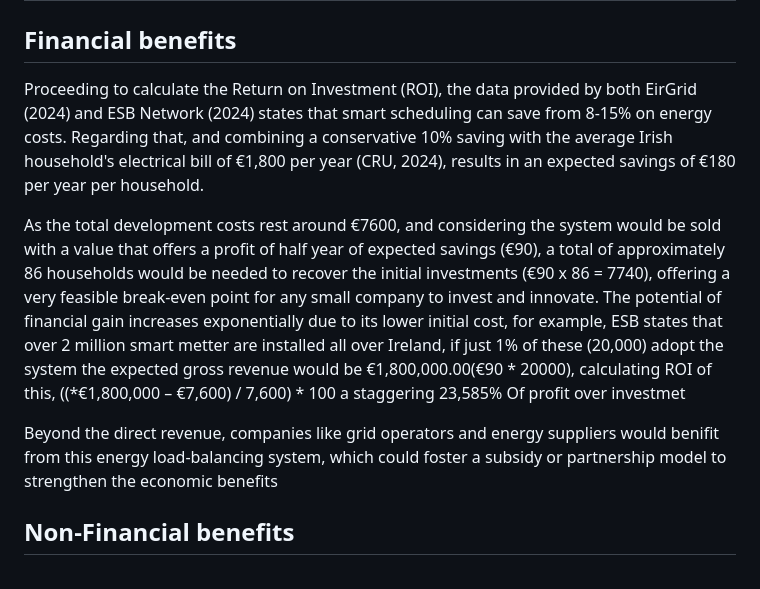
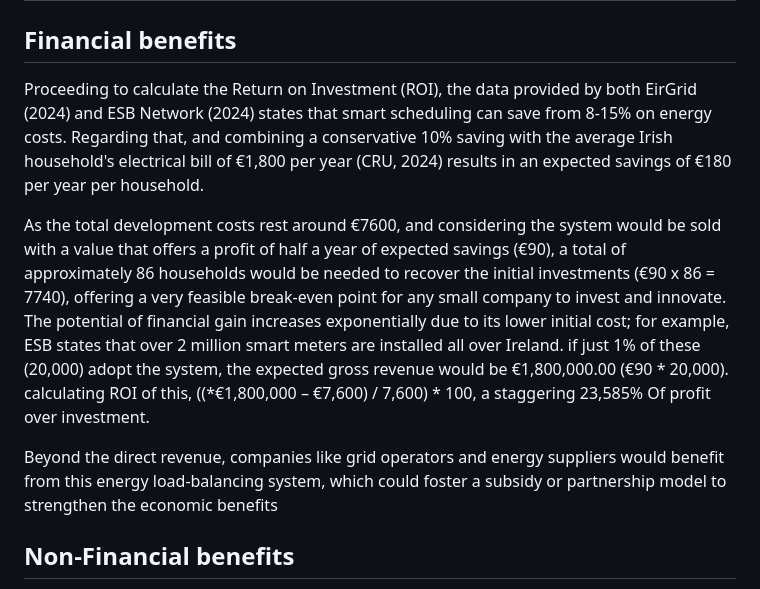
Before and after one commit to renatogoedert/PostdocAI, a Markdown page: FoundationsAI/CA/README.md, the part around the change. Rendered like a GitHub page.

Commit message:
financial benefits

```diff
--- a/FoundationsAI/CA/README.md
+++ b/FoundationsAI/CA/README.md
@@ -127,12 +127,11 @@ Human Resources:
 
 ## Financial benefits
 
-Proceeding to calculate the Return on Investment (ROI), the data provided by both EirGrid (2024) and ESB Network (2024) states that smart scheduling can save from 8-15% on energy costs. Regarding that, and combining a conservative 10% saving with the average Irish household's electrical bill of €1,800 per year (CRU, 2024), results in an expected savings of €180 per year per household.
+Proceeding to calculate the Return on Investment (ROI), the data provided by both EirGrid (2024) and ESB Network (2024) states that smart scheduling can save from 8-15% on energy costs. Regarding that, and combining a conservative 10% saving with the average Irish household's electrical bill of €1,800 per year (CRU, 2024) results in an expected savings of €180 per year per household.
 
-As the total development costs rest around €7600, and considering the system would be sold with a value that offers a profit of half year of expected savings (€90), a total of approximately 86 households would be needed to recover the initial investments (€90 x 86 = 7740), offering a very feasible break-even point for any small company to invest and innovate. The potential of financial gain increases exponentially due to its lower initial cost, for example, ESB states that over 2 million smart metter are installed all over Ireland, if just 1% of these (20,000) adopt the system the expected gross revenue would be €1,800,000.00(€90 * 20000), calculating ROI of this, ((*€1,800,000 – €7,600) / 7,600) * 100 a staggering 23,585% Of profit over investmet
+As the total development costs rest around €7600, and considering the system would be sold with a value that offers a profit of half a year of expected savings (€90), a total of approximately 86 households would be needed to recover the initial investments (€90 x 86 = 7740), offering a very feasible break-even point for any small company to invest and innovate. The potential of financial gain increases exponentially due to its lower initial cost; for example, ESB states that over 2 million smart meters are installed all over Ireland. if just 1% of these (20,000) adopt the system, the expected gross revenue would be €1,800,000.00 (€90 * 20,000). calculating ROI of this, ((*€1,800,000 – €7,600) / 7,600) * 100, a staggering 23,585% Of profit over investment.
 
-Beyond the direct revenue, companies like grid operators and energy suppliers would benifit from this energy load-balancing system, which could foster a subsidy or partnership model to strengthen the economic benefits
-
+Beyond the direct revenue, companies like grid operators and energy suppliers would benefit from this energy load-balancing system, which could foster a subsidy or partnership model to strengthen the economic benefits
 
 ## Non-Financial benefits
 
```
